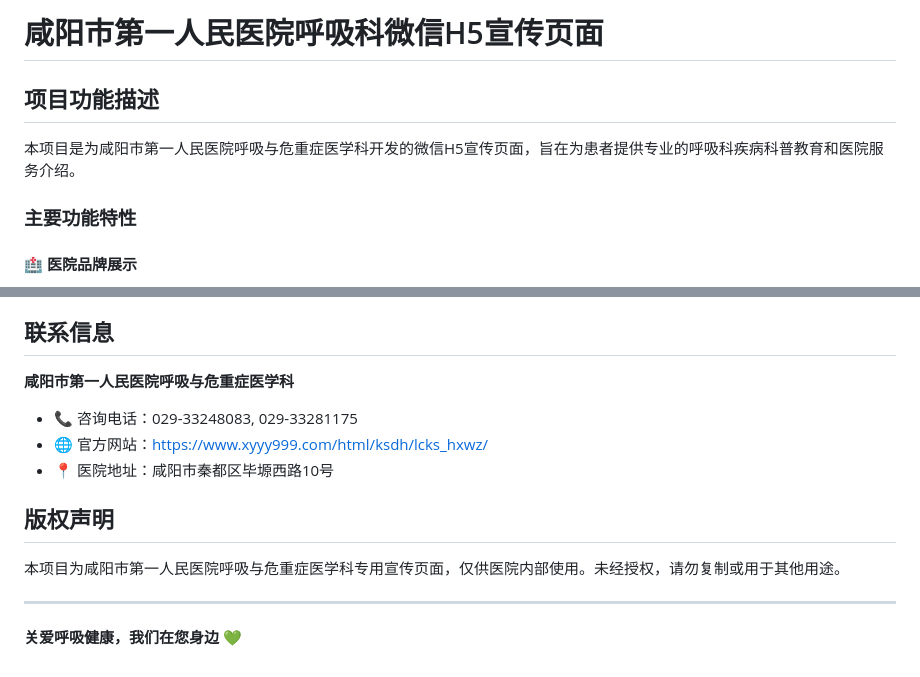
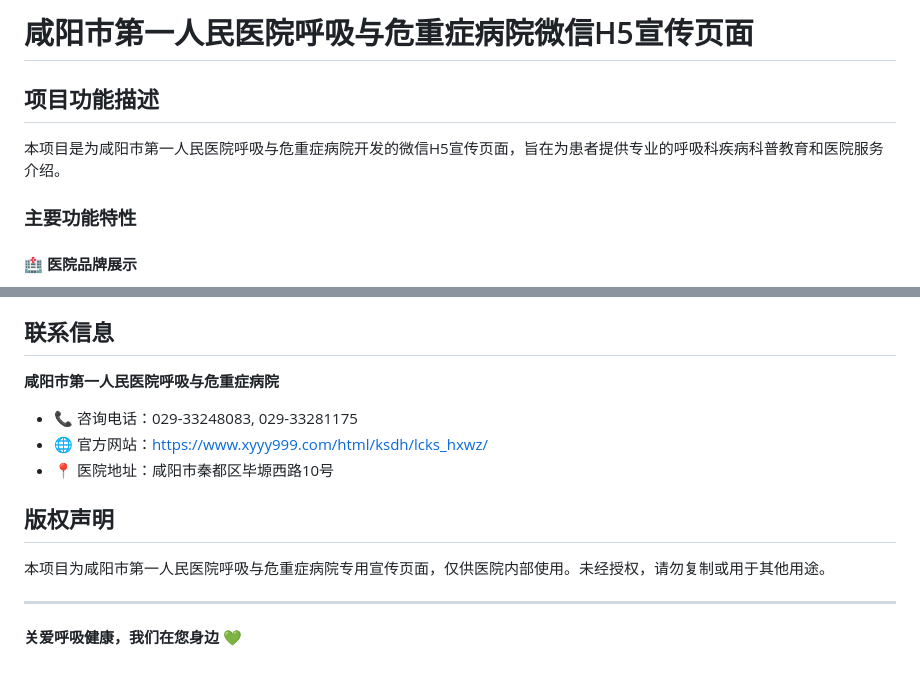
Before and after one commit to dmkyw/PCCM, a Markdown page: README.md, 2 parts joined by grey strips. GitHub-like rendering.

```diff
--- a/README.md
+++ b/README.md
@@ -1,8 +1,8 @@
-# 咸阳市第一人民医院呼吸科微信H5宣传页面
+# 咸阳市第一人民医院呼吸与危重症病院微信H5宣传页面
 
 ## 项目功能描述
 
-本项目是为咸阳市第一人民医院呼吸与危重症医学科开发的微信H5宣传页面，旨在为患者提供专业的呼吸科疾病科普教育和医院服务介绍。
+本项目是为咸阳市第一人民医院呼吸与危重症病院开发的微信H5宣传页面，旨在为患者提供专业的呼吸科疾病科普教育和医院服务介绍。
 
 ### 主要功能特性
 
@@ -195,14 +195,14 @@ http://127.0.0.1:8080
 
 ## 联系信息
 
-**咸阳市第一人民医院呼吸与危重症医学科**
+**咸阳市第一人民医院呼吸与危重症病院**
 - 📞 咨询电话：029-33248083, 029-33281175
 - 🌐 官方网站：https://www.xyyy999.com/html/ksdh/lcks_hxwz/
 - 📍 医院地址：咸阳市秦都区毕塬西路10号
 
 ## 版权声明
 
-本项目为咸阳市第一人民医院呼吸与危重症医学科专用宣传页面，仅供医院内部使用。未经授权，请勿复制或用于其他用途。
+本项目为咸阳市第一人民医院呼吸与危重症病院专用宣传页面，仅供医院内部使用。未经授权，请勿复制或用于其他用途。
 
 ---
 
```
